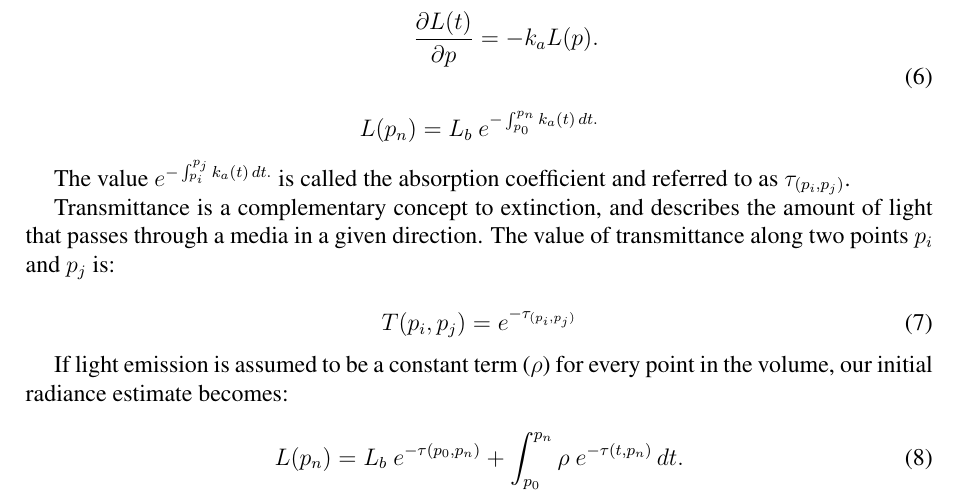
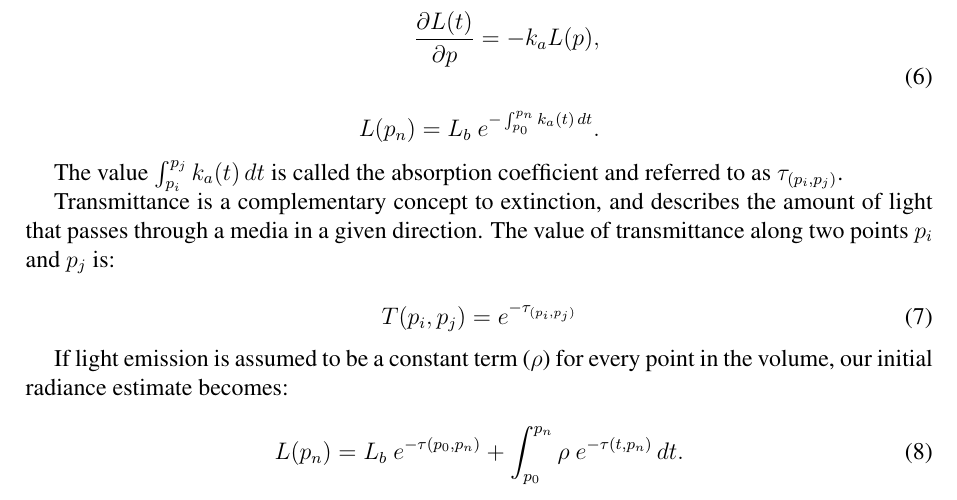
Before and after one commit to rbaravalle/enief2014, a LaTeX document (enief.tex): part of page 8 of 13, cut so that both start at the same text. Compiled offline with pdfLaTeX.

Commit message:
DVR equations

```diff
--- a/enief.tex
+++ b/enief.tex
@@ -253,14 +253,14 @@ is:
 
 \begin{equation} \label{eq:absorption_radiance}
   \begin{aligned}
-    \frac{\partial L(t)}{\partial p} = -k_a L(p).
+    \frac{\partial L(t)}{\partial p} = -k_a L(p),
     \\
     \\
-    L(p_n) = L_b \ e^{-\int_{p_0}^{p_n} k_a(t) \, dt.}
+    L(p_n) = L_b \ e^{-\int_{p_0}^{p_n} k_a(t) \, dt}.
   \end{aligned}
 \end{equation}
 
-The value $e^{-\int_{p_i}^{p_j} k_a(t) \, dt.}$ is called the
+The value $\int_{p_i}^{p_j} k_a(t) \, dt$ is called the
 absorption coefficient and referred to as $\tau_{(p_i, p_j)}$.
 
 Transmittance is a complementary concept to extinction, and describes
```
